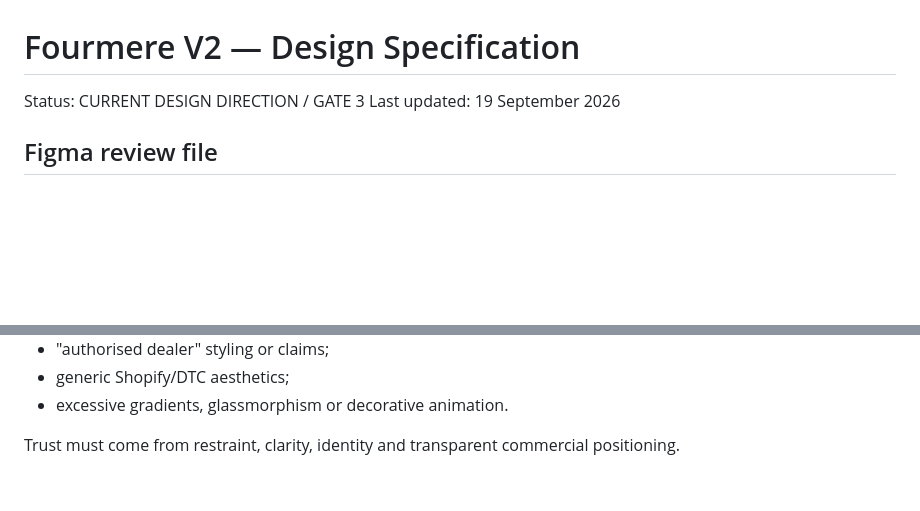
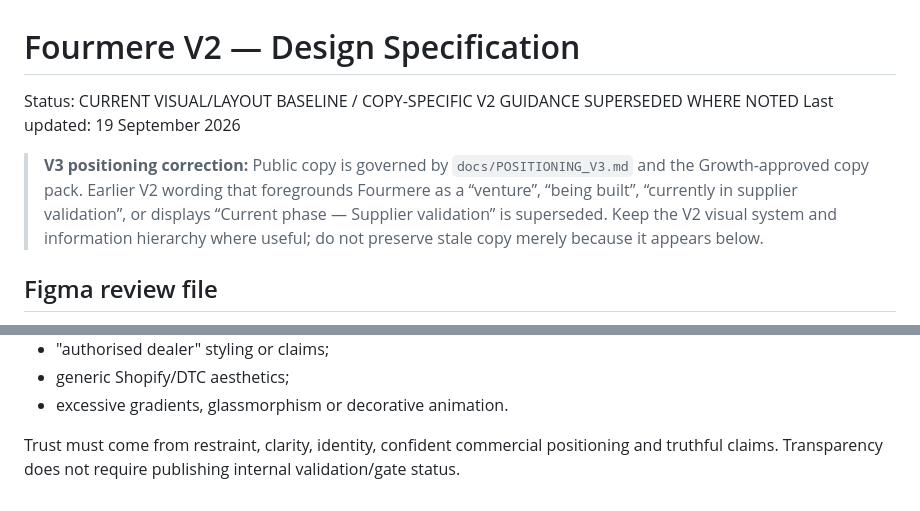
Before and after one commit to TechKuro/fourmere, a Markdown page: docs/DESIGN_V2.md, 2 parts joined by grey strips. Drawn GitHub-style; blank space fills up the shorter version.

```diff
--- a/docs/DESIGN_V2.md
+++ b/docs/DESIGN_V2.md
@@ -1,7 +1,9 @@
 # Fourmere V2 — Design Specification
 
-Status: CURRENT DESIGN DIRECTION / GATE 3
+Status: CURRENT VISUAL/LAYOUT BASELINE / COPY-SPECIFIC V2 GUIDANCE SUPERSEDED WHERE NOTED
 Last updated: 19 September 2026
+
+> **V3 positioning correction:** Public copy is governed by `docs/POSITIONING_V3.md` and the Growth-approved copy pack. Earlier V2 wording that foregrounds Fourmere as a “venture”, “being built”, “currently in supplier validation”, or displays “Current phase — Supplier validation” is superseded. Keep the V2 visual system and information hierarchy where useful; do not preserve stale copy merely because it appears below.
 
 ## Figma review file
 Fourmere V2 — Mobbin-led Gate 3
@@ -233,4 +236,4 @@ Do not introduce:
 - generic Shopify/DTC aesthetics;
 - excessive gradients, glassmorphism or decorative animation.
 
-Trust must come from restraint, clarity, identity and transparent commercial positioning.
+Trust must come from restraint, clarity, identity, confident commercial positioning and truthful claims. Transparency does not require publishing internal validation/gate status.
```
Also changed, not shown: other parts of docs/DESIGN_V2.md (+11 -10 lines).
